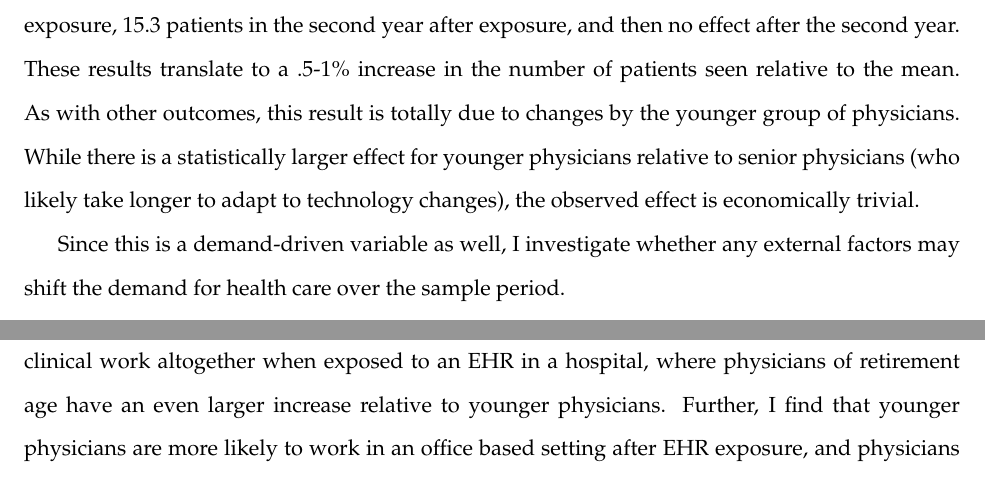
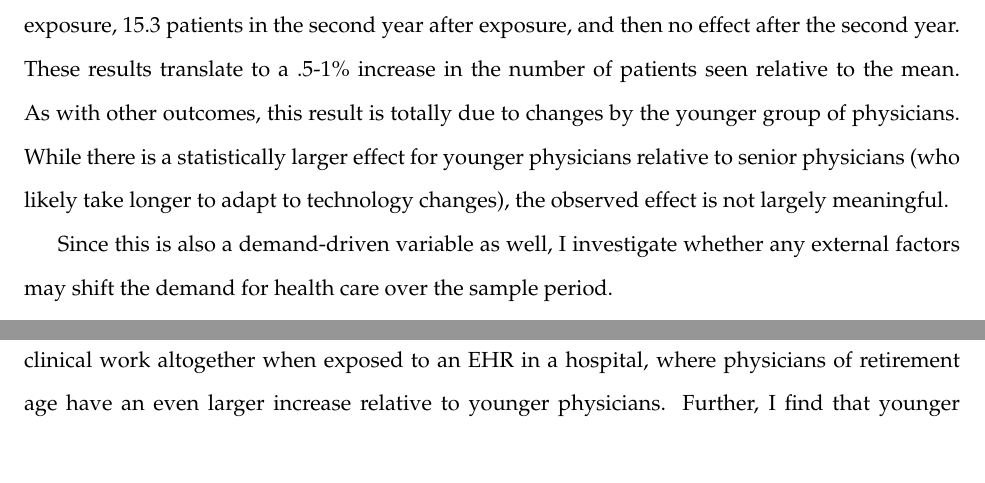
Before and after one commit to hannaglenn/EHR_physician, a LaTeX document (Paper/Paper.tex): two parts of pages 16 and 18 of 32, joined at a grey line, cut so that both start at the same text. Compiled offline with pdfLaTeX.

Commit message:
Updates from Overleaf

```diff
--- a/Paper/Paper.tex
+++ b/Paper/Paper.tex
@@ -172,9 +172,9 @@ The effects of EHR exposure on zip code switching over time are shown in Figure
 
 An important, and heavily debated, aspect of the implementation of EHRs is whether or not they allow users to be more productive. A main purpose of the HITECH Act was to improve efficiency of care, specifically to decrease time spent on administrative burden. Such a decrease implies a change in patient care: either a larger number of patients have access to an appointment, or the same amount of patients receive more face-to-face time with physicians during appointments. Alternatively, because the technology is not hugely user friendly, it may not decrease administrative burden after all. In this section, I address EHRs' effect on productivity by estimating its effect on a physician's number of patients seen.
 
-The effect of EHR exposure on patient count is shown in Figure \ref{fig:patient}. For physicians of any age, patient count increases by 11.5 patients in the year of EHR exposure, 24 patients in the year after exposure, 15.3 patients in the second year after exposure, and then no effect after the second year. These results translate to a .5-1\% increase in the number of patients seen relative to the mean. As with other outcomes, this result is totally due to changes by the younger group of physicians. While there is a statistically larger effect for younger physicians relative to senior physicians (who likely take longer to adapt to technology changes), the observed effect is economically trivial.
+The effect of EHR exposure on patient count is shown in Figure \ref{fig:patient}. For physicians of any age, patient count increases by 11.5 patients in the year of EHR exposure, 24 patients in the year after exposure, 15.3 patients in the second year after exposure, and then no effect after the second year. These results translate to a .5-1\% increase in the number of patients seen relative to the mean. As with other outcomes, this result is totally due to changes by the younger group of physicians. While there is a statistically larger effect for younger physicians relative to senior physicians (who likely take longer to adapt to technology changes), the observed effect is not largely meaningful.
 
-Since this is a demand-driven variable as well, I investigate whether any external factors may shift the demand for health care over the sample period.
+Since this is also a demand-driven variable as well, I investigate whether any external factors may shift the demand for health care over the sample period.
 
 This outcome directly relates to the outcome in the previous section, the fraction of patients seen in an office setting. For younger physicians, since the total number of patients increases in the first couple of years after exposure, the absolute number of patients seen in offices increases as well. That is, it seems that younger physicians are shifting a positive amount of work towards offices but still able to increase productivity in the time spent in the hospital, thus the null effect on fraction of office patients.
 
```
Also changed, not shown: Paper/Paper.tex (10 more changed lines).
